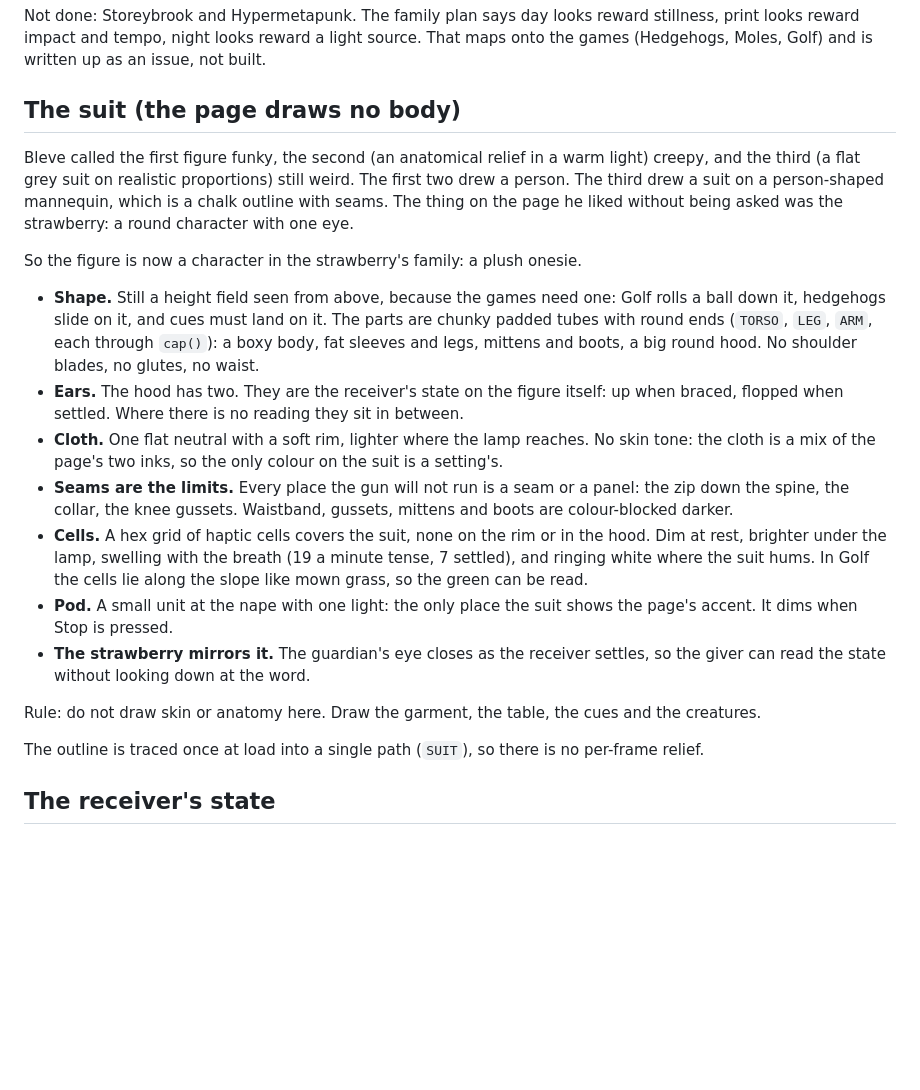
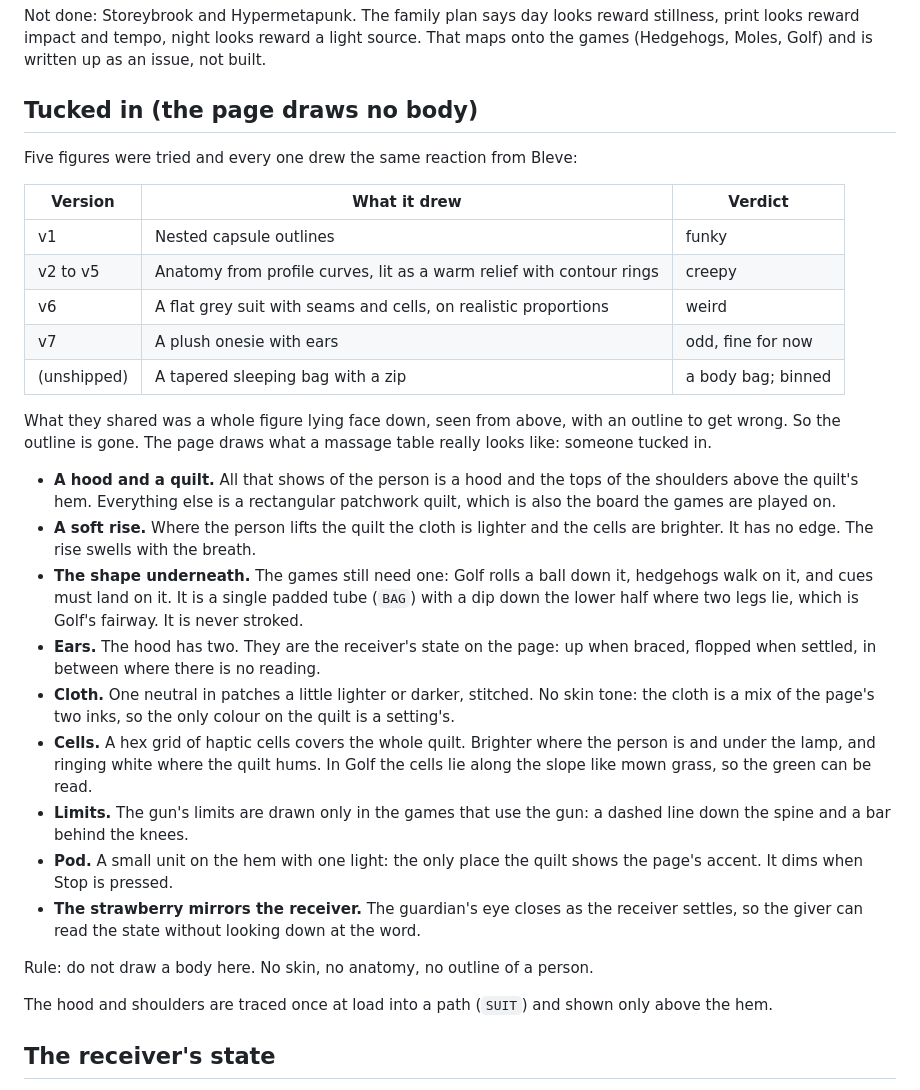
Before and after one commit to stevoblevo/maesagetabbl, a Markdown page: docs/tabble-games.md, the part around the change. GitHub-like rendering; blank space fills up the shorter version.

```diff
--- a/docs/tabble-games.md
+++ b/docs/tabble-games.md
@@ -25,22 +25,32 @@ The room light is new play: dim it and the back fades while lit spots stay brigh
 
 Not done: Storeybrook and Hypermetapunk. The family plan says day looks reward stillness, print looks reward impact and tempo, night looks reward a light source. That maps onto the games (Hedgehogs, Moles, Golf) and is written up as an issue, not built.
 
-## The suit (the page draws no body)
-Bleve called the first figure funky, the second (an anatomical relief in a warm light) creepy, and the third (a flat grey suit on realistic proportions) still weird. The first two drew a person. The third drew a suit on a person-shaped mannequin, which is a chalk outline with seams. The thing on the page he liked without being asked was the strawberry: a round character with one eye.
+## Tucked in (the page draws no body)
+Five figures were tried and every one drew the same reaction from Bleve:
 
-So the figure is now a character in the strawberry's family: a plush onesie.
+| Version | What it drew | Verdict |
+|---|---|---|
+| v1 | Nested capsule outlines | funky |
+| v2 to v5 | Anatomy from profile curves, lit as a warm relief with contour rings | creepy |
+| v6 | A flat grey suit with seams and cells, on realistic proportions | weird |
+| v7 | A plush onesie with ears | odd, fine for now |
+| (unshipped) | A tapered sleeping bag with a zip | a body bag; binned |
 
-- **Shape.** Still a height field seen from above, because the games need one: Golf rolls a ball down it, hedgehogs slide on it, and cues must land on it. The parts are chunky padded tubes with round ends (`TORSO`, `LEG`, `ARM`, each through `cap()`): a boxy body, fat sleeves and legs, mittens and boots, a big round hood. No shoulder blades, no glutes, no waist.
-- **Ears.** The hood has two. They are the receiver's state on the figure itself: up when braced, flopped when settled. Where there is no reading they sit in between.
-- **Cloth.** One flat neutral with a soft rim, lighter where the lamp reaches. No skin tone: the cloth is a mix of the page's two inks, so the only colour on the suit is a setting's.
-- **Seams are the limits.** Every place the gun will not run is a seam or a panel: the zip down the spine, the collar, the knee gussets. Waistband, gussets, mittens and boots are colour-blocked darker.
-- **Cells.** A hex grid of haptic cells covers the suit, none on the rim or in the hood. Dim at rest, brighter under the lamp, swelling with the breath (19 a minute tense, 7 settled), and ringing white where the suit hums. In Golf the cells lie along the slope like mown grass, so the green can be read.
-- **Pod.** A small unit at the nape with one light: the only place the suit shows the page's accent. It dims when Stop is pressed.
-- **The strawberry mirrors it.** The guardian's eye closes as the receiver settles, so the giver can read the state without looking down at the word.
+What they shared was a whole figure lying face down, seen from above, with an outline to get wrong. So the outline is gone. The page draws what a massage table really looks like: someone tucked in.
 
-Rule: do not draw skin or anatomy here. Draw the garment, the table, the cues and the creatures.
+- **A hood and a quilt.** All that shows of the person is a hood and the tops of the shoulders above the quilt's hem. Everything else is a rectangular patchwork quilt, which is also the board the games are played on.
+- **A soft rise.** Where the person lifts the quilt the cloth is lighter and the cells are brighter. It has no edge. The rise swells with the breath.
+- **The shape underneath.** The games still need one: Golf rolls a ball down it, hedgehogs walk on it, and cues must land on it. It is a single padded tube (`BAG`) with a dip down the lower half where two legs lie, which is Golf's fairway. It is never stroked.
+- **Ears.** The hood has two. They are the receiver's state on the page: up when braced, flopped when settled, in between where there is no reading.
+- **Cloth.** One neutral in patches a little lighter or darker, stitched. No skin tone: the cloth is a mix of the page's two inks, so the only colour on the quilt is a setting's.
+- **Cells.** A hex grid of haptic cells covers the whole quilt. Brighter where the person is and under the lamp, and ringing white where the quilt hums. In Golf the cells lie along the slope like mown grass, so the green can be read.
+- **Limits.** The gun's limits are drawn only in the games that use the gun: a dashed line down the spine and a bar behind the knees.
+- **Pod.** A small unit on the hem with one light: the only place the quilt shows the page's accent. It dims when Stop is pressed.
+- **The strawberry mirrors the receiver.** The guardian's eye closes as the receiver settles, so the giver can read the state without looking down at the word.
 
-The outline is traced once at load into a single path (`SUIT`), so there is no per-frame relief.
+Rule: do not draw a body here. No skin, no anatomy, no outline of a person.
+
+The hood and shoulders are traced once at load into a path (`SUIT`) and shown only above the hem.
 
 ## The receiver's state
 Inferred, labelled inferred, with a confidence figure that dips after every event. Words in order: braced, caffeinated, still, curious, arriving, calm, puddle. The word's width is the state. "Leans" is the inferred preference; matching it settles the receiver about 40% more, and it drifts every 8–12 s.
```
Also changed, not shown: CONTRIBUTING.md (+1 -1 lines), README.md (+3 -3 lines), docs/img/golf.jpg, docs/img/lobby.jpg, docs/img/moles.jpg, docs/img/states.jpg, 1 other file.
